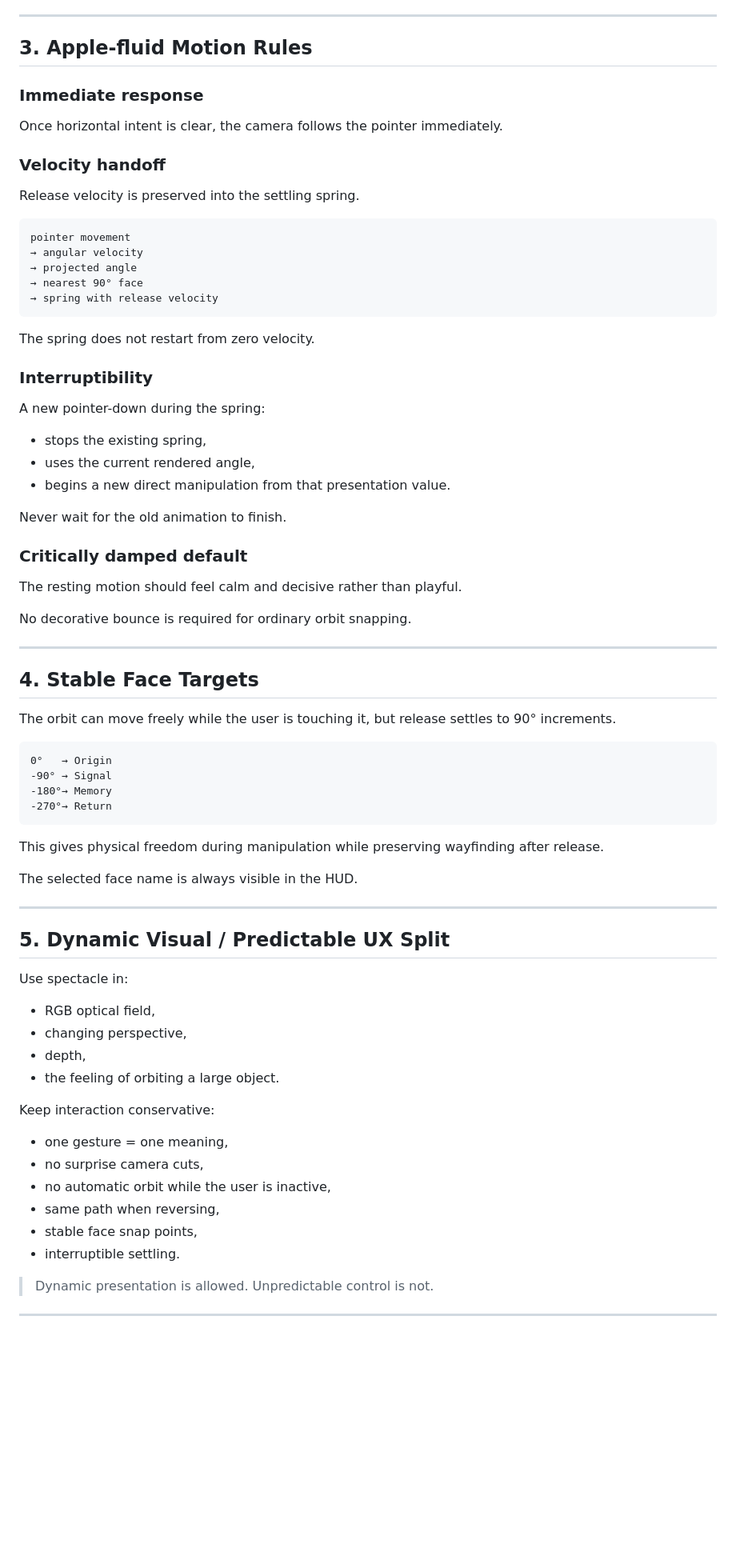
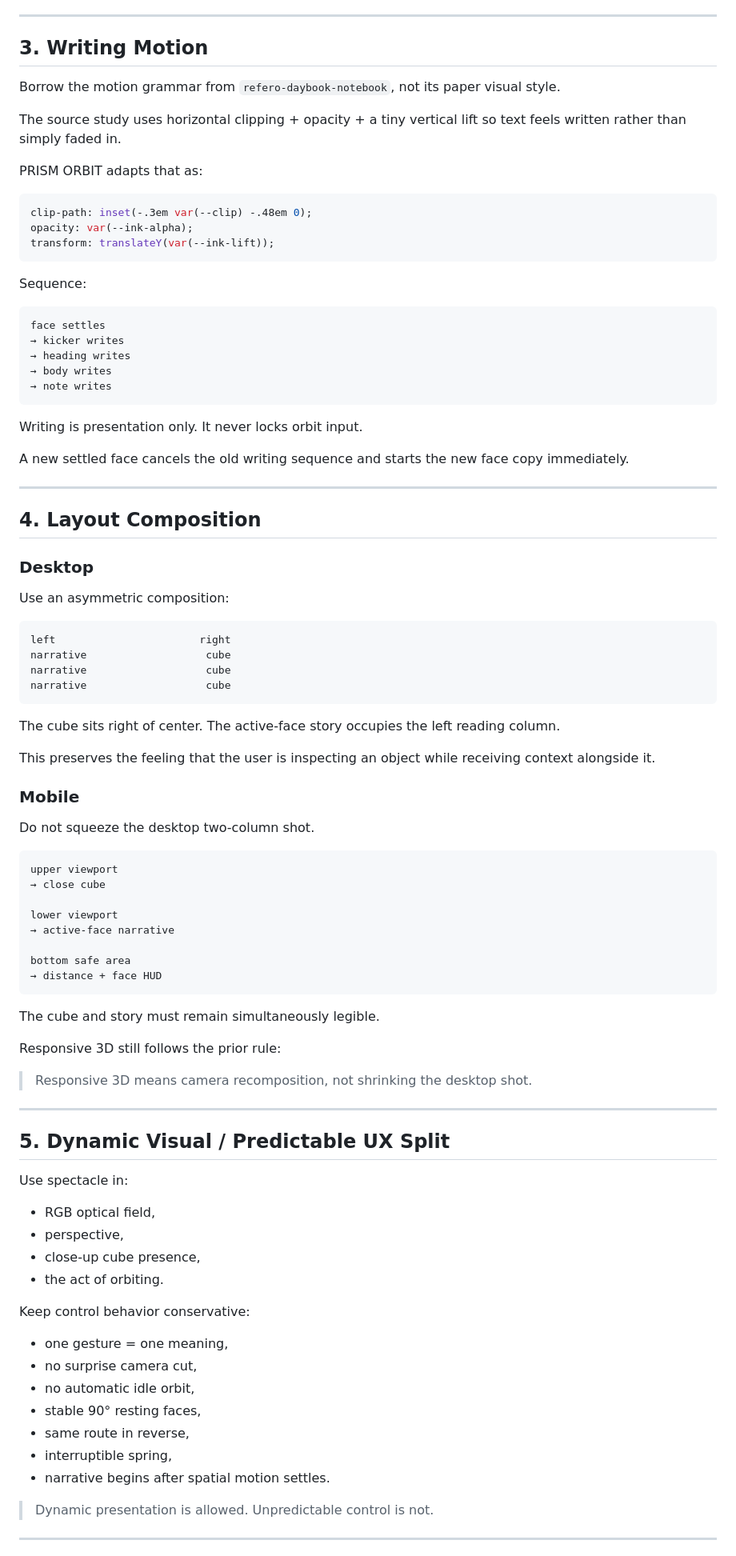
Before and after one commit to SNOWman74-64/chappy-playground, a Markdown page: refero-prism-orbit/DESIGN.md, the part around one of its changes. Shown at 80% size. Drawn GitHub-style; blank space fills up the shorter version.

Commit message:
Document zoom-hold face writing layout

````diff
--- a/refero-prism-orbit/DESIGN.md
+++ b/refero-prism-orbit/DESIGN.md
@@ -74,53 +80,71 @@ This prevents one gesture from carrying multiple meanings.
 
 ---
 
-## 3. Apple-fluid Motion Rules
+## 3. Writing Motion
 
-### Immediate response
-Once horizontal intent is clear, the camera follows the pointer immediately.
+Borrow the motion grammar from `refero-daybook-notebook`, not its paper visual style.
 
-### Velocity handoff
-Release velocity is preserved into the settling spring.
+The source study uses horizontal clipping + opacity + a tiny vertical lift so text feels written rather than simply faded in.
+
+PRISM ORBIT adapts that as:
+
+```css
+clip-path: inset(-.3em var(--clip) -.48em 0);
+opacity: var(--ink-alpha);
+transform: translateY(var(--ink-lift));
+```
+
+Sequence:
 
 ```text
-pointer movement
-→ angular velocity
-→ projected angle
-→ nearest 90° face
-→ spring with release velocity
+face settles
+→ kicker writes
+→ heading writes
+→ body writes
+→ note writes
 ```
 
-The spring does not restart from zero velocity.
+Writing is presentation only. It never locks orbit input.
 
-### Interruptibility
-A new pointer-down during the spring:
-- stops the existing spring,
-- uses the current rendered angle,
-- begins a new direct manipulation from that presentation value.
-
-Never wait for the old animation to finish.
-
-### Critically damped default
-The resting motion should feel calm and decisive rather than playful.
-
-No decorative bounce is required for ordinary orbit snapping.
+A new settled face cancels the old writing sequence and starts the new face copy immediately.
 
 ---
 
-## 4. Stable Face Targets
+## 4. Layout Composition
 
-The orbit can move freely while the user is touching it, but release settles to 90° increments.
+### Desktop
+Use an asymmetric composition:
 
 ```text
-0°   → Origin
--90° → Signal
--180°→ Memory
--270°→ Return
+left                       right
+narrative                   cube
+narrative                   cube
+narrative                   cube
 ```
 
-This gives physical freedom during manipulation while preserving wayfinding after release.
+The cube sits right of center. The active-face story occupies the left reading column.
 
-The selected face name is always visible in the HUD.
+This preserves the feeling that the user is inspecting an object while receiving context alongside it.
+
+### Mobile
+Do not squeeze the desktop two-column shot.
+
+```text
+upper viewport
+→ close cube
+
+lower viewport
+→ active-face narrative
+
+bottom safe area
+→ distance + face HUD
+```
+
+The cube and story must remain simultaneously legible.
+
+Responsive 3D still follows the prior rule:
+
+> Responsive 3D means camera recomposition, not shrinking the desktop shot.
 
 ---
 
@@ -128,17 +152,18 @@ The selected face name is always visible in the HUD.
 
 Use spectacle in:
 - RGB optical field,
-- changing perspective,
-- depth,
-- the feeling of orbiting a large object.
+- perspective,
+- close-up cube presence,
+- the act of orbiting.
 
-Keep interaction conservative:
+Keep control behavior conservative:
 - one gesture = one meaning,
-- no surprise camera cuts,
-- no automatic orbit while the user is inactive,
-- same path when reversing,
-- stable face snap points,
-- interruptible settling.
+- no surprise camera cut,
+- no automatic idle orbit,
+- stable 90° resting faces,
+- same route in reverse,
+- interruptible spring,
+- narrative begins after spatial motion settles.
 
 > Dynamic presentation is allowed. Unpredictable control is not.
 
````
Also changed, not shown: other parts of refero-prism-orbit/DESIGN.md (+87 -90 lines).
